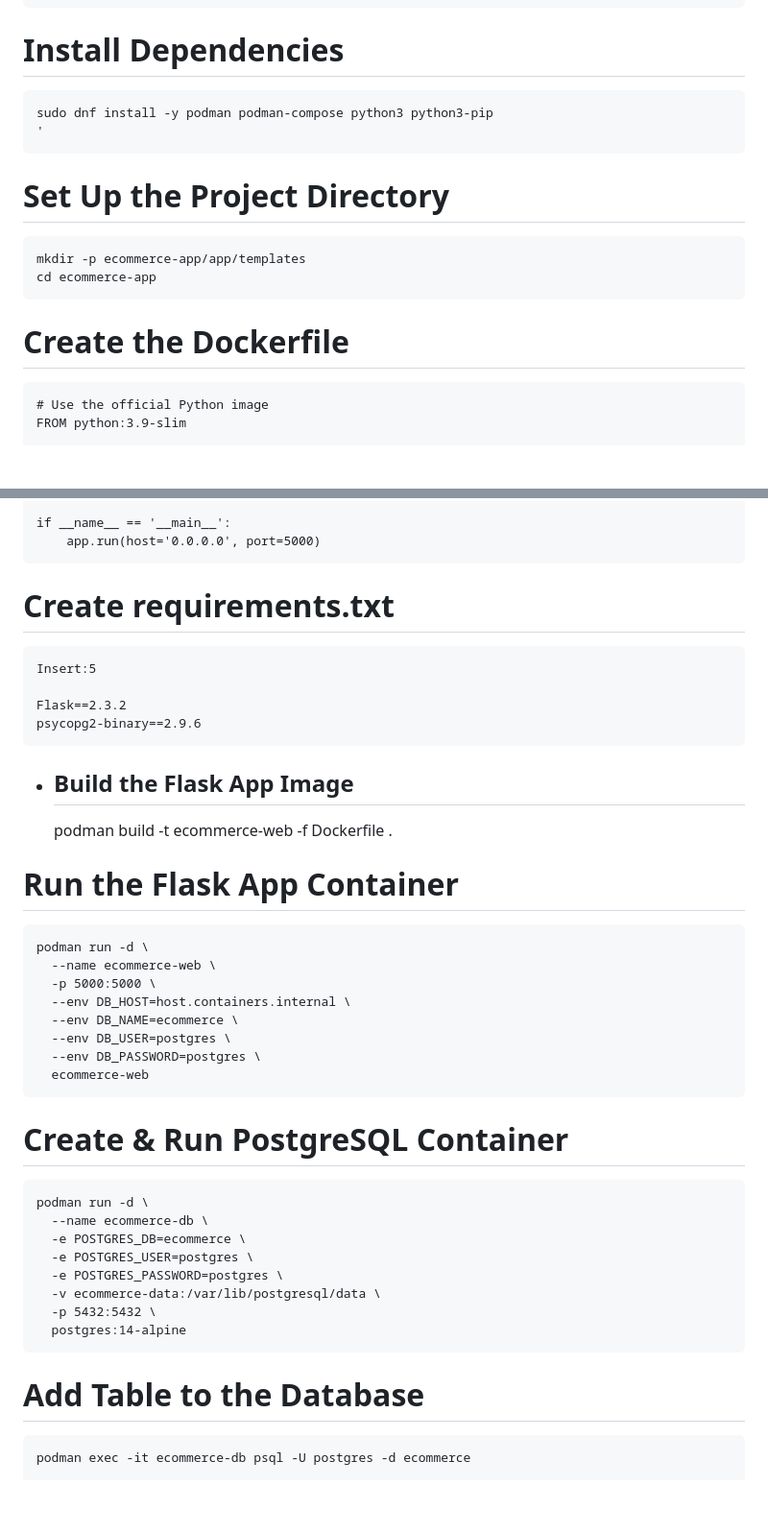
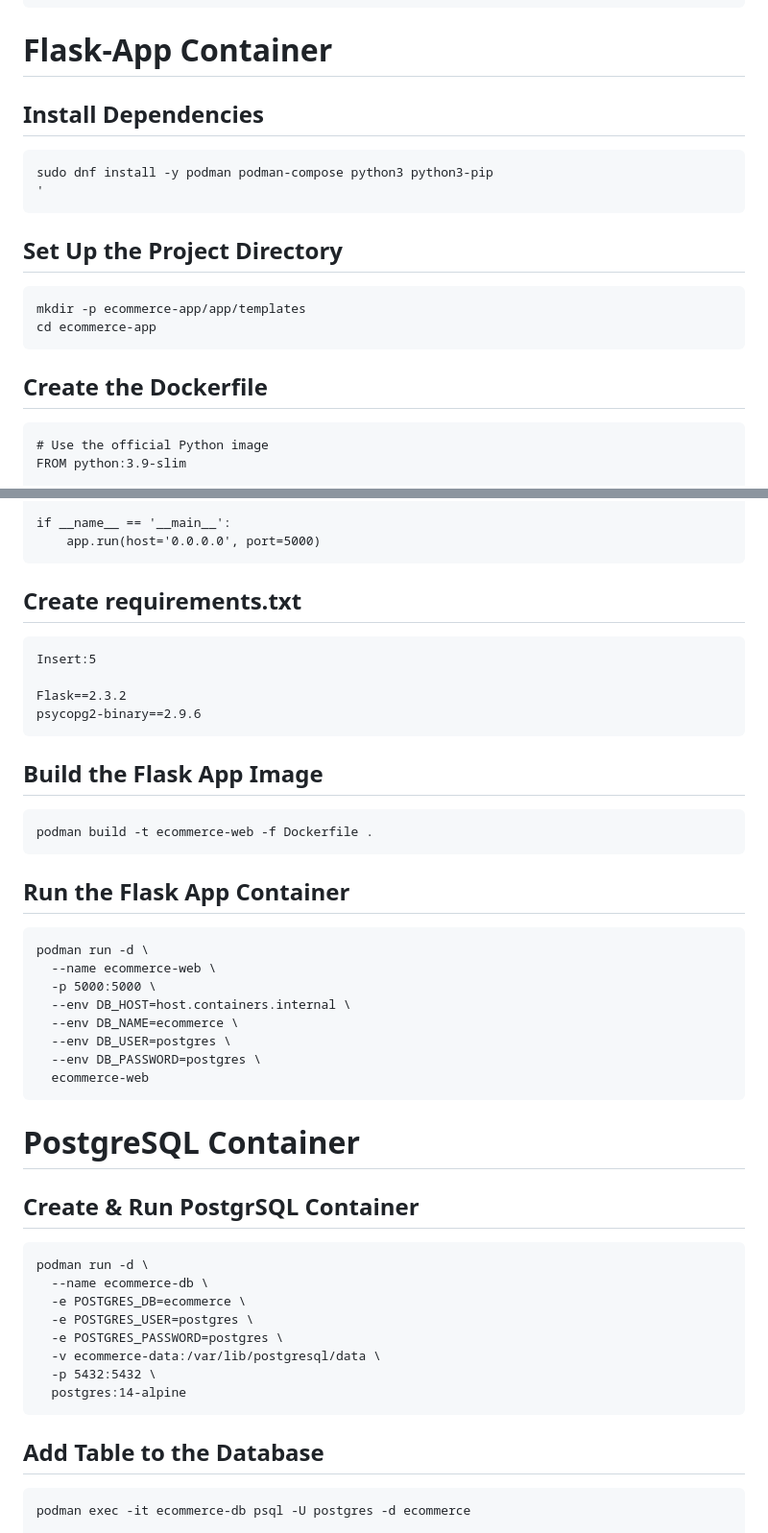
Before and after one commit to darrellathaya/ecommerce-app, a Markdown page: README.md, 2 parts joined by grey strips. Shown at 96% size. Rendered like a GitHub page; blank space fills up the shorter version.

```diff
--- a/README.md
+++ b/README.md
@@ -7,14 +7,15 @@
             │   index.html
             │   add_product.html
 
-# Install Dependencies
+# Flask-App Container
+## Install Dependencies
     sudo dnf install -y podman podman-compose python3 python3-pip
     '
-# Set Up the Project Directory
+## Set Up the Project Directory
     mkdir -p ecommerce-app/app/templates
     cd ecommerce-app
 
-# Create the Dockerfile
+## Create the Dockerfile
     # Use the official Python image
     FROM python:3.9-slim
 
@@ -79,16 +80,15 @@
     if __name__ == '__main__':
         app.run(host='0.0.0.0', port=5000)
 
-# Create requirements.txt
+## Create requirements.txt
     Insert:5
 
     Flask==2.3.2
     psycopg2-binary==2.9.6
-
-- ## Build the Flask App Image
+## Build the Flask App Image
     podman build -t ecommerce-web -f Dockerfile .
 
-# Run the Flask App Container
+## Run the Flask App Container
     podman run -d \
       --name ecommerce-web \
       -p 5000:5000 \
@@ -97,7 +97,9 @@
       --env DB_USER=postgres \
       --env DB_PASSWORD=postgres \
       ecommerce-web
-# Create & Run PostgreSQL Container
+
+# PostgreSQL Container
+## Create & Run PostgrSQL Container
     podman run -d \
       --name ecommerce-db \
       -e POSTGRES_DB=ecommerce \
@@ -107,7 +109,7 @@
       -p 5432:5432 \
       postgres:14-alpine
 
-# Add Table to the Database
+## Add Table to the Database
     podman exec -it ecommerce-db psql -U postgres -d ecommerce
 
     CREATE TABLE IF NOT EXISTS products (
```
Also changed, not shown: other parts of README.md (+1 -1 lines).
